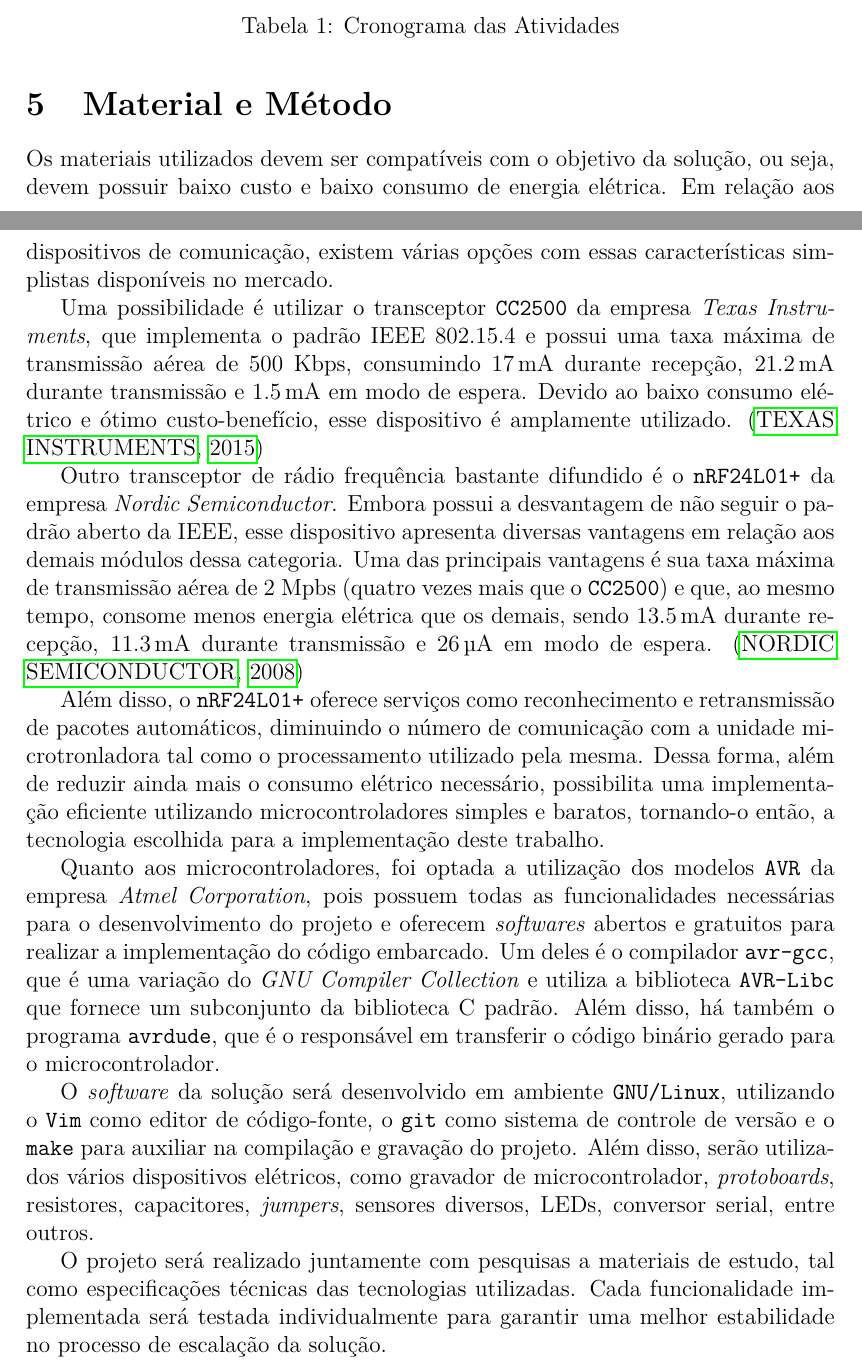
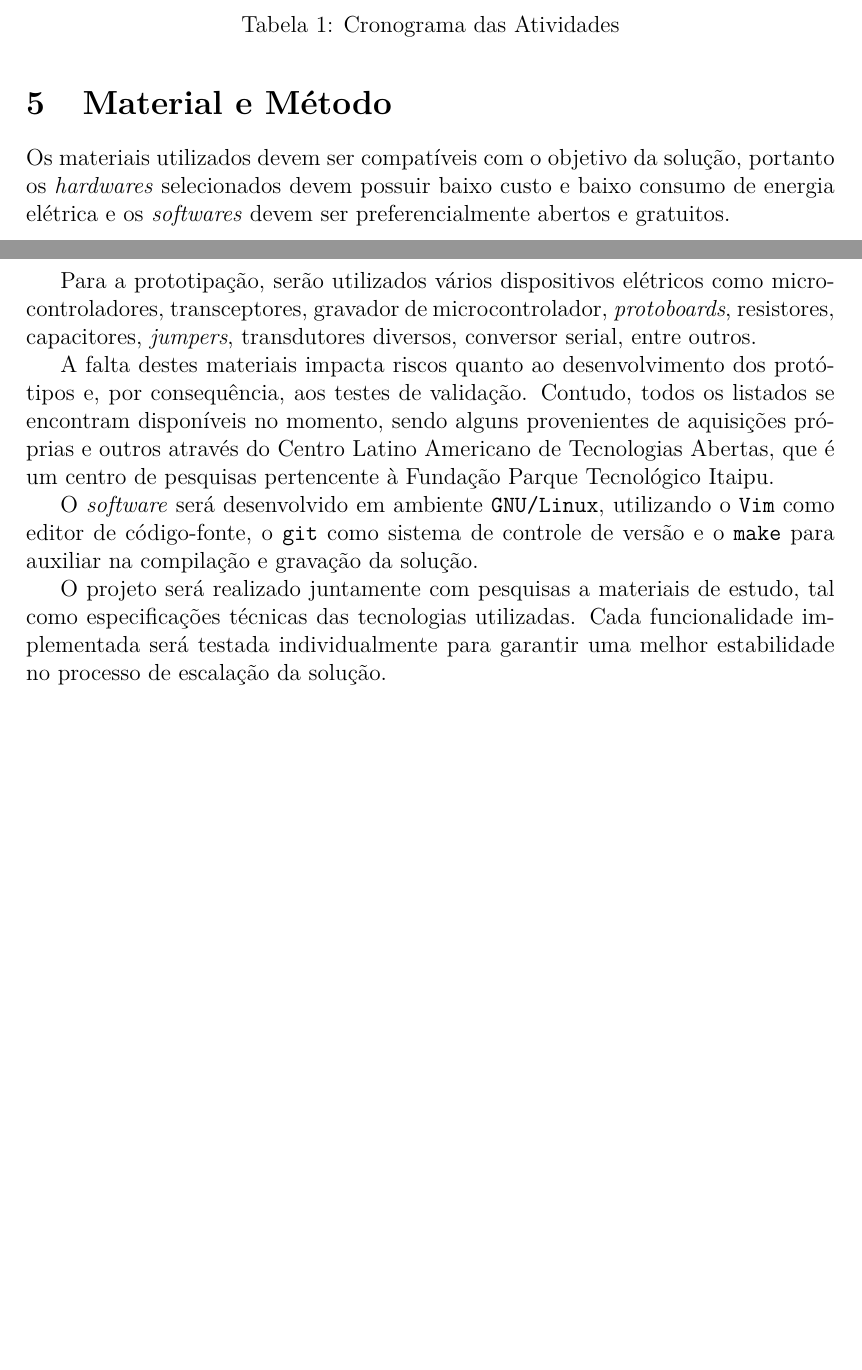
Before and after one commit to aldantas/term_paper-pt-br, a LaTeX document (ante-projeto/ante-projeto.tex): two parts of pages 7 and 8 of 11 before the commit and two parts of pages 7 and 8 of 10 after it, joined at a grey line, cut so that both start at the same text, the shorter picture padded with empty space. Compiled offline with pdfLaTeX.

Commit message:
Ante-projeto revisado

```diff
--- a/ante-projeto/ante-projeto.tex
+++ b/ante-projeto/ante-projeto.tex
@@ -312,41 +312,23 @@ As atividades ocorrerão de acordo com o cronograma apresentado na Tabela \ref{t
 
 \section{Material e Método}
 
-Os materiais utilizados devem ser compatíveis com o objetivo da solução, ou seja, devem possuir baixo custo e baixo consumo de
-energia elétrica. Em relação aos dispositivos de comunicação, existem várias opções com essas características simplistas
-disponíveis no mercado.
+Os materiais utilizados devem ser compatíveis com o objetivo da solução, portanto os \textit{hardwares} selecionados devem possuir
+baixo custo e baixo consumo de energia elétrica e os \textit{softwares} devem ser preferencialmente abertos e gratuitos.
 
-Uma possibilidade é utilizar o transceptor \texttt{CC2500} da empresa \textit{Texas Instruments}, que implementa o padrão IEEE
-802.15.4 e possui uma taxa máxima de transmissão aérea de 500 Kbps, consumindo \SI{17}{\milli \ampere} durante recepção,
-\SI{21.2}{\milli \ampere} durante transmissão e \SI{1.5}{\milli \ampere} em modo de espera. Devido ao baixo consumo elétrico e
-ótimo custo-benefício, esse dispositivo é amplamente utilizado. \cite{ccdatasheet}
+Para a prototipação, serão utilizados vários dispositivos elétricos como microcontroladores, transceptores, gravador de
+microcontrolador, \textit{protoboards}, resistores, capacitores, \textit{jumpers}, transdutores diversos, conversor serial, entre
+outros.
 
-Outro transceptor de rádio frequência bastante difundido é o \texttt{nRF24L01+} da empresa \textit{Nordic Semiconductor}. Embora
-possui a desvantagem de não seguir o padrão aberto da IEEE, esse dispositivo apresenta diversas vantagens em relação aos demais
-módulos dessa categoria. Uma das principais vantagens é sua taxa máxima de transmissão aérea de 2 Mpbs (quatro vezes mais que o
-\texttt{CC2500}) e que, ao mesmo tempo, consome menos energia elétrica que os demais, sendo \SI{13.5}{\milli \ampere} durante
-recepção, \SI{11.3}{\milli \ampere} durante transmissão e \SI{26}{\micro \ampere} em modo de espera.  \cite{nrfdatasheet}
+A falta destes materiais impacta riscos quanto ao desenvolvimento dos protótipos e, por consequência, aos testes de validação.
+Contudo, todos os listados se encontram disponíveis no momento, sendo alguns provenientes de aquisições próprias e outros através
+do Centro Latino Americano de Tecnologias Abertas, que é um centro de pesquisas pertencente à Fundação Parque Tecnológico Itaipu.
 
-Além disso, o \texttt{nRF24L01+} oferece serviços como reconhecimento e retransmissão de pacotes automáticos, diminuindo o número
-de comunicação com a unidade microtronladora tal como o processamento utilizado pela mesma. Dessa forma, além de reduzir ainda
-mais o consumo elétrico necessário, possibilita uma implementação eficiente utilizando microcontroladores simples e baratos,
-tornando-o então, a tecnologia escolhida para a implementação deste trabalho.
-
-Quanto aos microcontroladores, foi optada a utilização dos modelos \texttt{AVR} da empresa \textit{Atmel Corporation}, pois
-possuem todas as funcionalidades necessárias para o desenvolvimento do projeto e oferecem \textit{softwares} abertos e gratuitos
-para realizar a implementação do código embarcado. Um deles é o compilador \texttt{avr-gcc}, que é uma variação do \textit{GNU
-Compiler Collection} e utiliza a biblioteca \texttt{AVR-Libc} que fornece um subconjunto da biblioteca C padrão. Além disso, há
-também o programa \texttt{avrdude}, que é o responsável em transferir o código binário gerado para o microcontrolador.
-
-O \textit{software} da solução será desenvolvido em ambiente \texttt{GNU/Linux}, utilizando o \texttt{Vim} como editor de
-código-fonte, o \texttt{git} como sistema de controle de versão e o \texttt{make} para auxiliar na compilação e gravação do
-projeto. Além disso, serão utilizados vários dispositivos elétricos, como gravador de microcontrolador, \textit{protoboards},
-resistores, capacitores, \textit{jumpers}, sensores diversos, LEDs, conversor serial, entre outros.
+O \textit{software} será desenvolvido em ambiente \texttt{GNU/Linux}, utilizando o \texttt{Vim} como editor de código-fonte, o
+\texttt{git} como sistema de controle de versão e o \texttt{make} para auxiliar na compilação e gravação da solução.
 
 O projeto será realizado juntamente com pesquisas a materiais de estudo, tal como especificações técnicas das tecnologias
 utilizadas. Cada funcionalidade implementada será testada individualmente para garantir uma melhor estabilidade no processo de
 escalação da solução.
-
 
 %-----------------------------------------------------------------
 %               CRITÉRIOS DE AVALIAÇÃO
```
Also changed, not shown: ante-projeto/bibliografia.bib (+0 -15 lines), ante-projeto/materiais.tex (added, +21 -0 lines), ante-projeto/ante-projeto.tex (4 more changed lines).
